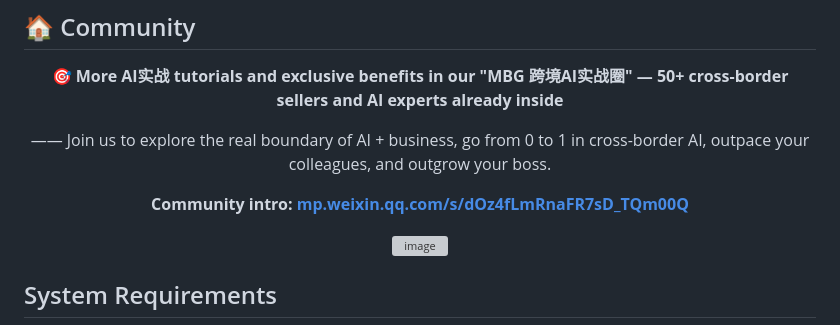
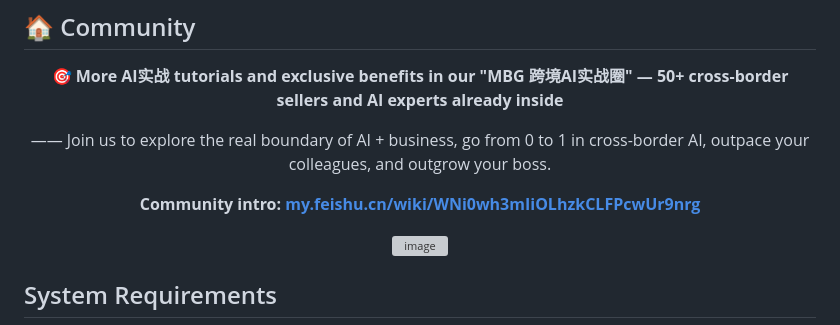
Before and after one commit to buluslan/review-analyzer-skill, a Markdown page: README.en.md, the part around the change. Rendered like a GitHub page; grey boxes are pictures that could not be loaded.

Commit message:
社区介绍链接更新为飞书 wiki

```diff
--- a/README.en.md
+++ b/README.en.md
@@ -143,7 +143,7 @@ When signing up for the SellerSprite MCP data source, use these exclusive discou
 
 —— Join us to explore the real boundary of AI + business, go from 0 to 1 in cross-border AI, outpace your colleagues, and outgrow your boss.
 
-**Community intro: [mp.weixin.qq.com/s/dOz4fLmRnaFR7sD_TQm00Q](https://mp.weixin.qq.com/s/dOz4fLmRnaFR7sD_TQm00Q)**
+**Community intro: [my.feishu.cn/wiki/WNi0wh3mIiOLhzkCLFPcwUr9nrg](https://my.feishu.cn/wiki/WNi0wh3mIiOLhzkCLFPcwUr9nrg)**
 
 <img width="1125" height="618" alt="image" src="https://github.com/user-attachments/assets/20f47cd6-e33c-4f3e-9362-3846c11135fd" />
 
```
